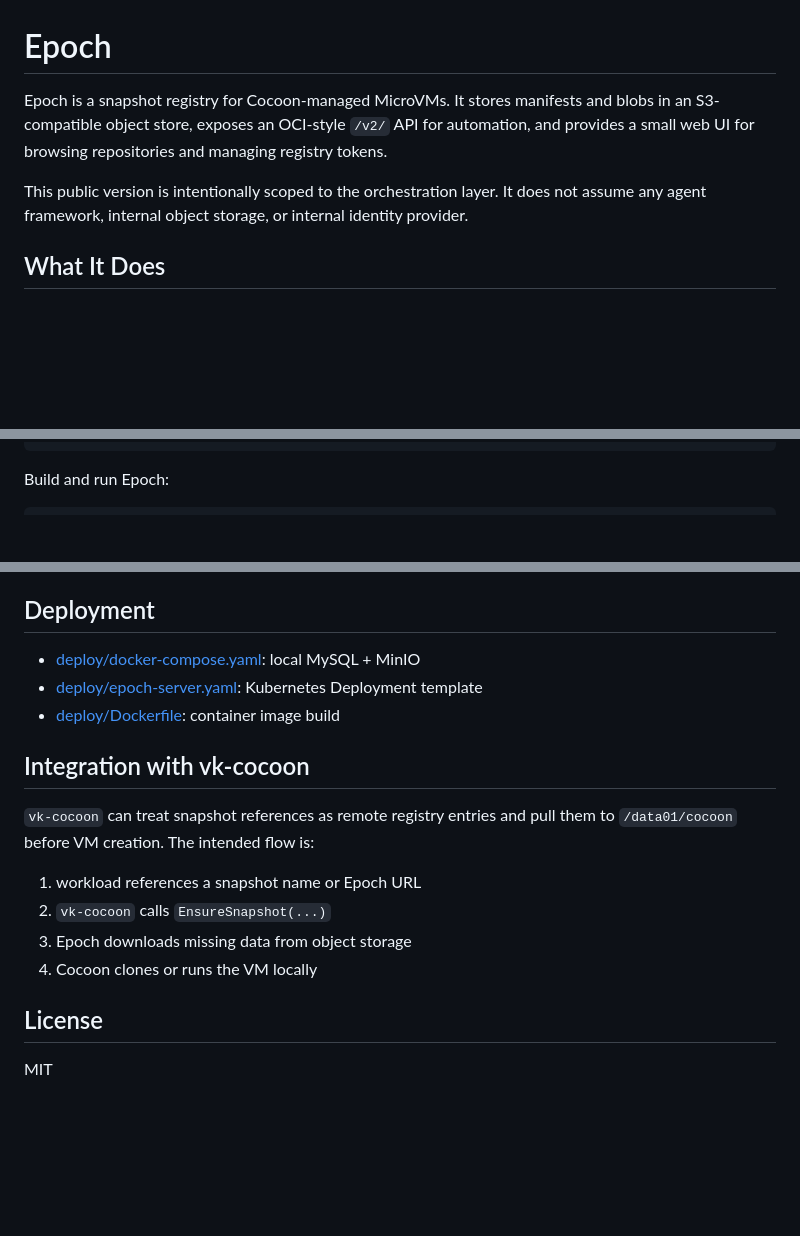
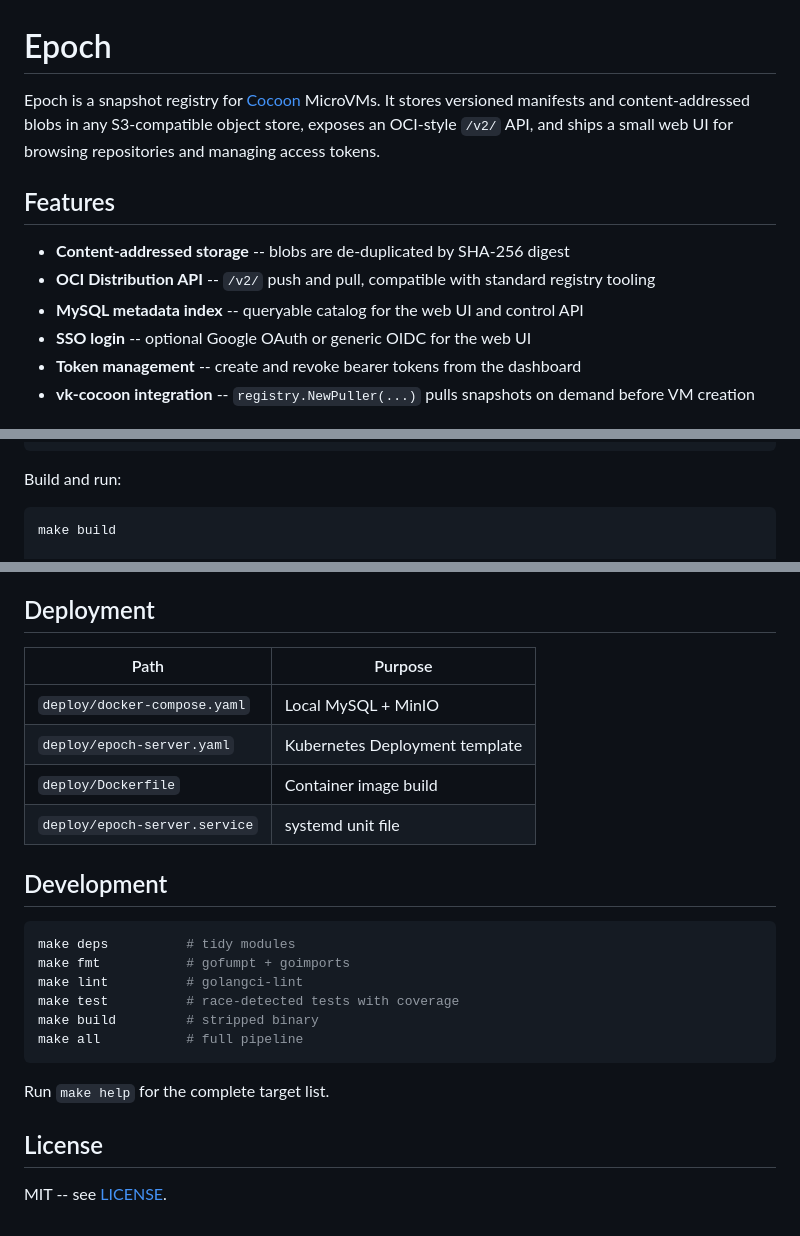
Before and after one commit to cocoonstack/epoch, a Markdown page: README.md, 3 parts joined by grey strips. Drawn GitHub-style; blank space fills up the shorter version.

Commit message:
docs: rewrite README
Streamline structure, add architecture diagram, document all
environment variables, deployment options, and development workflow.

````diff
--- a/README.md
+++ b/README.md
@@ -1,8 +1,13 @@
 # Epoch
 
-Epoch is a snapshot registry for Cocoon-managed MicroVMs. It stores manifests and blobs in an S3-compatible object store, exposes an OCI-style `/v2/` API for automation, and provides a small web UI for browsing repositories and managing registry tokens.
+Epoch is a snapshot registry for [Cocoon](https://github.com/cocoonstack/cocoon) MicroVMs. It stores versioned manifests and content-addressed blobs in any S3-compatible object store, exposes an OCI-style `/v2/` API, and ships a small web UI for browsing repositories and managing access tokens.
 
-This public version is intentionally scoped to the orchestration layer. It does not assume any agent framework, internal object storage, or internal identity provider.
+## Features
 
-## What It Does
+- **Content-addressed storage** -- blobs are de-duplicated by SHA-256 digest
+- **OCI Distribution API** -- `/v2/` push and pull, compatible with standard registry tooling
+- **MySQL metadata index** -- queryable catalog for the web UI and control API
+- **SSO login** -- optional Google OAuth or generic OIDC for the web UI
+- **Token management** -- create and revoke bearer tokens from the dashboard
+- **vk-cocoon integration** -- `registry.NewPuller(...)` pulls snapshots on demand before VM creation
 
@@ -44,7 +24,9 @@ export MINIO_ROOT_PASSWORD=<set-me>
 docker compose up -d
 ```
 
-Build and run Epoch:
+Build and run:
 
 ```bash
+make build
+
 export EPOCH_S3_ENDPOINT=http://127.0.0.1:9000
@@ -138,19 +95,26 @@ Leave `SSO_PROVIDER` unset to keep the UI open without login.
 
 ## Deployment
 
-- [deploy/docker-compose.yaml](./deploy/docker-compose.yaml): local MySQL + MinIO
-- [deploy/epoch-server.yaml](./deploy/epoch-server.yaml): Kubernetes Deployment template
-- [deploy/Dockerfile](./deploy/Dockerfile): container image build
+| Path | Purpose |
+|---|---|
+| `deploy/docker-compose.yaml` | Local MySQL + MinIO |
+| `deploy/epoch-server.yaml` | Kubernetes Deployment template |
+| `deploy/Dockerfile` | Container image build |
+| `deploy/epoch-server.service` | systemd unit file |
 
-## Integration with vk-cocoon
+## Development
 
-`vk-cocoon` can treat snapshot references as remote registry entries and pull them to `/data01/cocoon` before VM creation. The intended flow is:
+```bash
+make deps          # tidy modules
+make fmt           # gofumpt + goimports
+make lint          # golangci-lint
+make test          # race-detected tests with coverage
+make build         # stripped binary
+make all           # full pipeline
+```
 
-1. workload references a snapshot name or Epoch URL
-2. `vk-cocoon` calls `EnsureSnapshot(...)`
-3. Epoch downloads missing data from object storage
-4. Cocoon clones or runs the VM locally
+Run `make help` for the complete target list.
 
 ## License
 
-MIT
+MIT -- see [LICENSE](LICENSE).
````
Also changed, not shown: other parts of README.md (+46 -96 lines).
